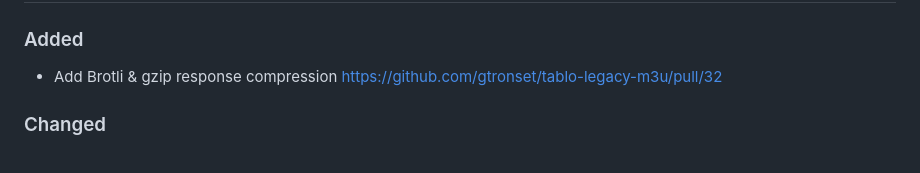
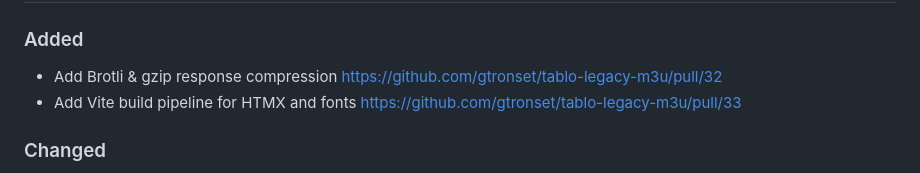
Before and after one commit to gtronset/tablo-legacy-m3u, a Markdown page: CHANGELOG.md, the part around the change. Rendered like a GitHub page.

Commit message:
Changelog

```diff
--- a/CHANGELOG.md
+++ b/CHANGELOG.md
@@ -14,6 +14,7 @@ The format is based on [Keep a Changelog], and this project adheres to [Semantic
 ### Added
 
 - Add Brotli & gzip response compression <https://github.com/gtronset/tablo-legacy-m3u/pull/32>
+- Add Vite build pipeline for HTMX and fonts <https://github.com/gtronset/tablo-legacy-m3u/pull/33>
 
 ### Changed
 
```
